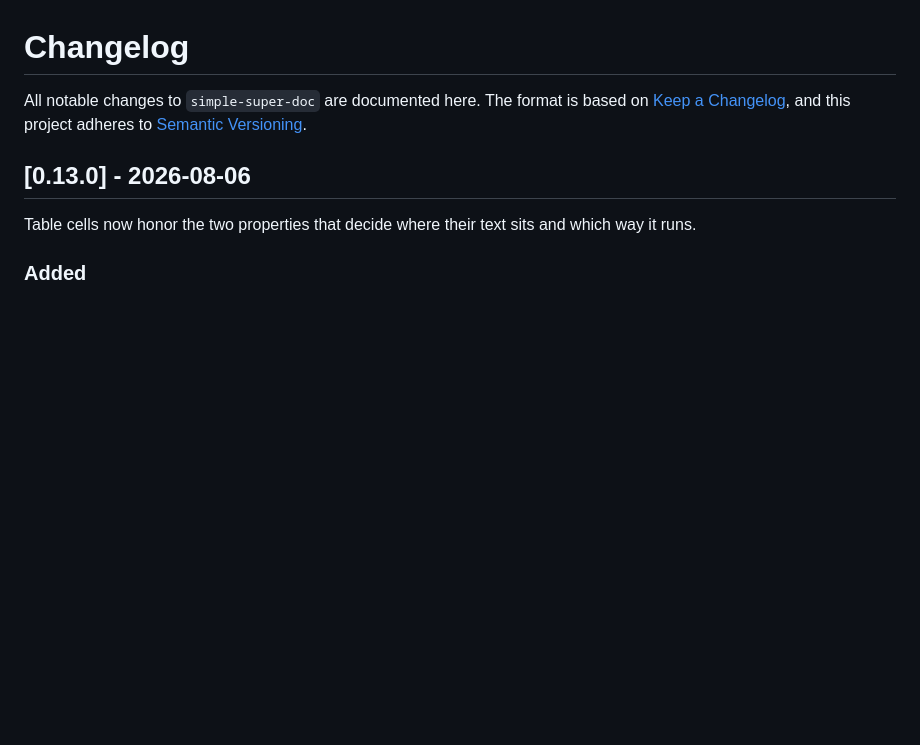
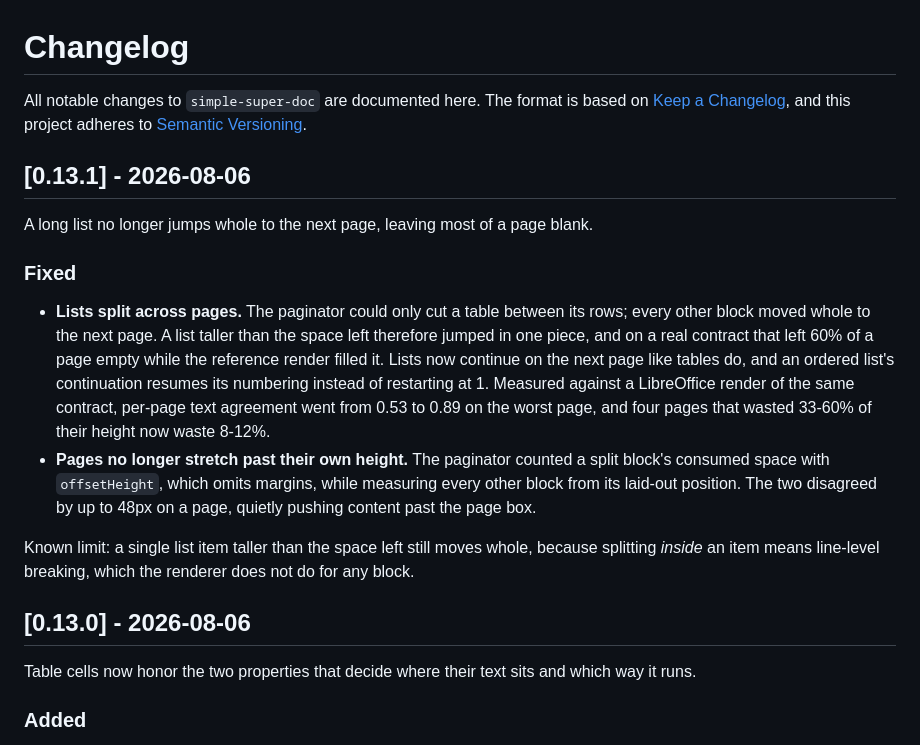
Before and after one commit to Rafael-T-Santos/simple-super-doc, a Markdown page: CHANGELOG.md, the part around the change. GitHub-like rendering; blank space fills up the shorter version.

```diff
--- a/CHANGELOG.md
+++ b/CHANGELOG.md
@@ -3,6 +3,28 @@
 All notable changes to `simple-super-doc` are documented here. The format is based
 on [Keep a Changelog](https://keepachangelog.com/), and this project adheres to
 [Semantic Versioning](https://semver.org/).
+
+## [0.13.1] - 2026-08-06
+
+A long list no longer jumps whole to the next page, leaving most of a page blank.
+
+### Fixed
+- **Lists split across pages.** The paginator could only cut a table between its
+  rows; every other block moved whole to the next page. A list taller than the
+  space left therefore jumped in one piece, and on a real contract that left 60%
+  of a page empty while the reference render filled it. Lists now continue on the
+  next page like tables do, and an ordered list's continuation resumes its
+  numbering instead of restarting at 1. Measured against a LibreOffice render of
+  the same contract, per-page text agreement went from 0.53 to 0.89 on the worst
+  page, and four pages that wasted 33-60% of their height now waste 8-12%.
+- **Pages no longer stretch past their own height.** The paginator counted a
+  split block's consumed space with `offsetHeight`, which omits margins, while
+  measuring every other block from its laid-out position. The two disagreed by up
+  to 48px on a page, quietly pushing content past the page box.
+
+Known limit: a single list item taller than the space left still moves whole,
+because splitting *inside* an item means line-level breaking, which the renderer
+does not do for any block.
 
 ## [0.13.0] - 2026-08-06
 
```
Also changed, not shown: README.md (+2 -1 lines).
